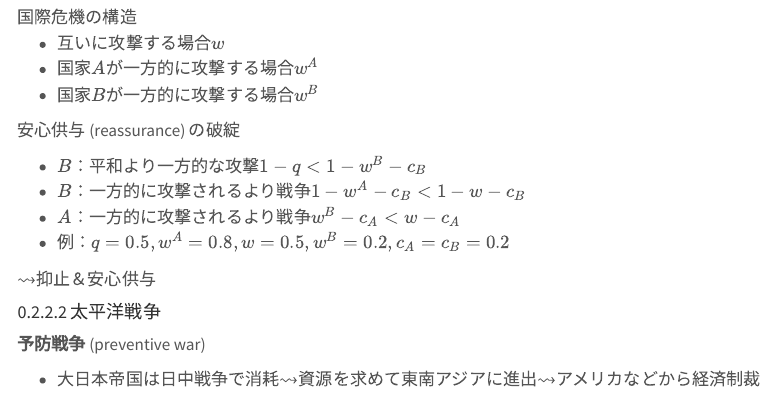
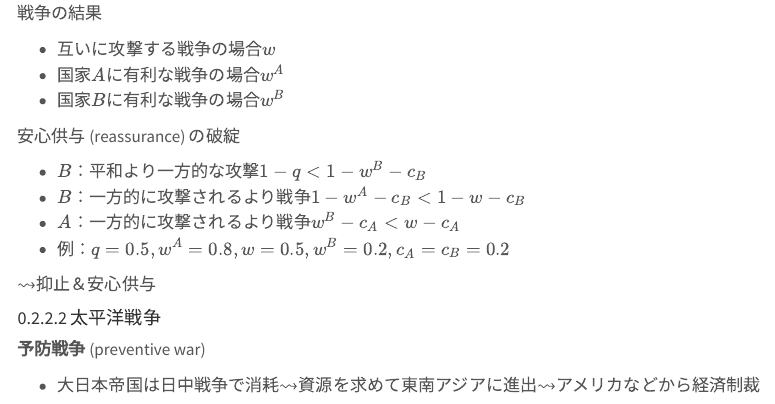
Before and after one commit to shohei-doi/intro_polisci, a Quarto document (causes_of_war.qmd): the page in a window 1100 px wide, from 4120 px down before the commit and from 4150 px down after it. Rendered offline with R 4.5, knitr and Pandoc in place of Quarto, with nearby package versions; some code elsewhere in the file could not run offline; menus at the side of the page are left out.

Commit message:
modify chapter on causes of war

```diff
--- a/causes_of_war.qmd
+++ b/causes_of_war.qmd
@@ -206,9 +206,11 @@ $$
 
 ![国際危機の構造](figures/reassurance.drawio.png)
 
-- 互いに攻撃する場合$w$
-- 国家$A$が一方的に攻撃する場合$w^A$
-- 国家$B$が一方的に攻撃する場合$w^B$
+戦争の結果
+
+- 互いに攻撃する戦争の場合$w$
+- 国家$A$に有利な戦争の場合$w^A$
+- 国家$B$に有利な戦争の場合$w^B$
 
 安心供与 (reassurance) の破綻
 
```
Also changed, not shown: docs/search.json, 3 other files.
